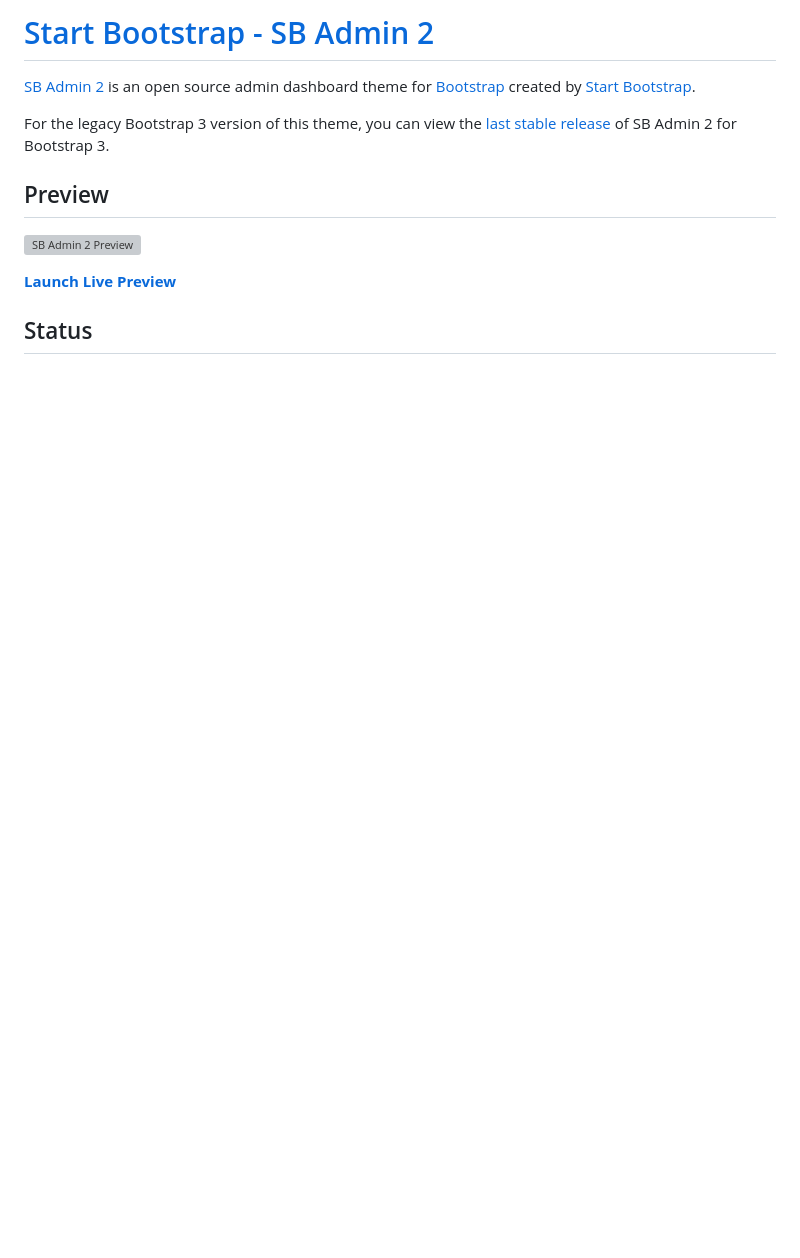
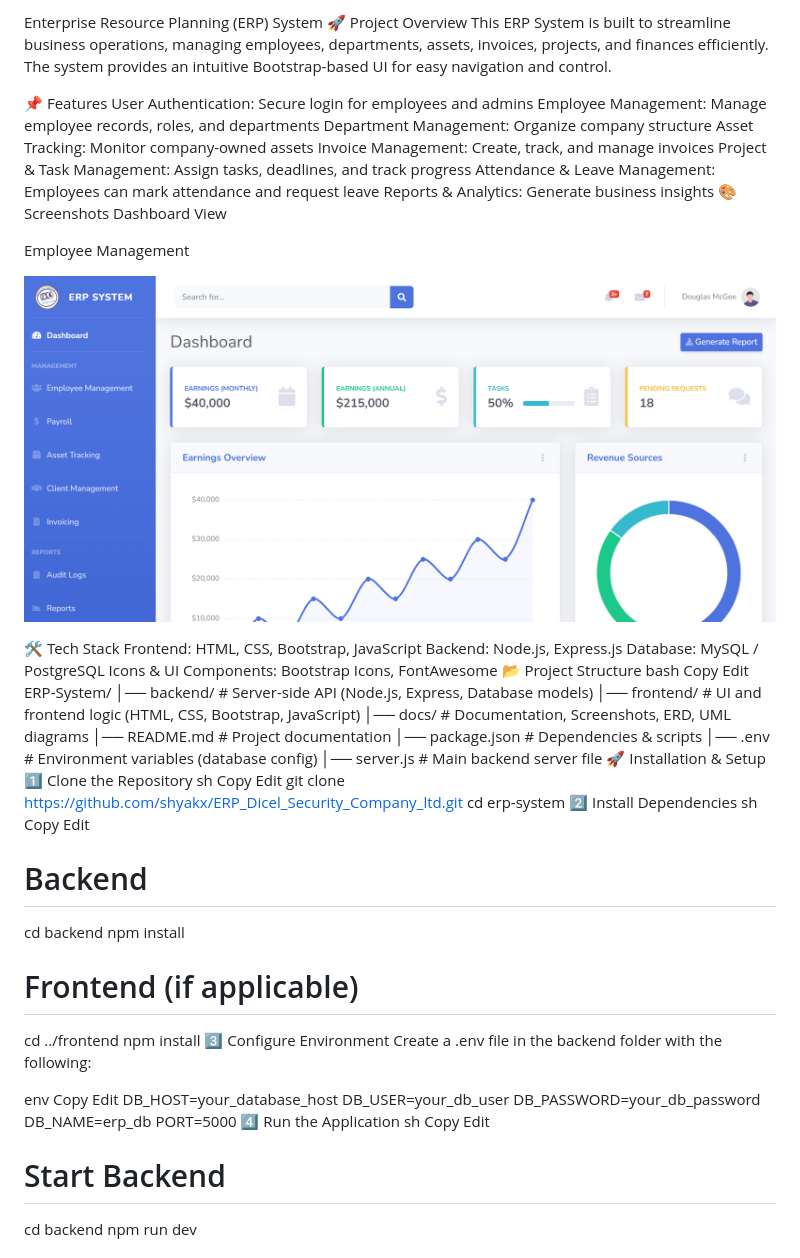
Before and after one commit to shyakx/ERP_Dicel_Security_Company_ltd, a Markdown page: README.md, the part around the change printed below. GitHub-like rendering; pictures changed too: image.png (added); blank space fills up the shorter version; grey boxes are pictures that could not be loaded.

Commit message:
Added a screenshot

```diff
--- a/README.md
+++ b/README.md
@@ -1,14 +1,74 @@
-# [Start Bootstrap - SB Admin 2](https://startbootstrap.com/theme/sb-admin-2/)
+Enterprise Resource Planning (ERP) System
+🚀 Project Overview
+This ERP System is built to streamline business operations, managing employees, departments, assets, invoices, projects, and finances efficiently. The system provides an intuitive Bootstrap-based UI for easy navigation and control.
 
-[SB Admin 2](https://startbootstrap.com/theme/sb-admin-2/) is an open source admin dashboard theme for [Bootstrap](https://getbootstrap.com/) created by [Start Bootstrap](https://startbootstrap.com/).
+📌 Features
+User Authentication: Secure login for employees and admins
+Employee Management: Manage employee records, roles, and departments
+Department Management: Organize company structure
+Asset Tracking: Monitor company-owned assets
+Invoice Management: Create, track, and manage invoices
+Project & Task Management: Assign tasks, deadlines, and track progress
+Attendance & Leave Management: Employees can mark attendance and request leave
+Reports & Analytics: Generate business insights
+🎨 Screenshots
+Dashboard View
 
-For the legacy Bootstrap 3 version of this theme, you can view the [last stable release](https://github.com/StartBootstrap/startbootstrap-sb-admin-2/releases/tag/v3.3.7%2B1) of SB Admin 2 for Bootstrap 3.
+Employee Management
 
-## Preview
+![Dashboard](image.png)
 
-[![SB Admin 2 Preview](https://assets.startbootstrap.com/img/screenshots/themes/sb-admin-2.png)](https://startbootstrap.github.io/startbootstrap-sb-admin-2/)
+🛠 Tech Stack
+Frontend: HTML, CSS, Bootstrap, JavaScript
+Backend: Node.js, Express.js
+Database: MySQL / PostgreSQL
+Icons & UI Components: Bootstrap Icons, FontAwesome
+📂 Project Structure
+bash
+Copy
+Edit
+ERP-System/
+│── backend/           # Server-side API (Node.js, Express, Database models)
+│── frontend/          # UI and frontend logic (HTML, CSS, Bootstrap, JavaScript)
+│── docs/              # Documentation, Screenshots, ERD, UML diagrams
+│── README.md          # Project documentation
+│── package.json       # Dependencies & scripts
+│── .env               # Environment variables (database config)
+│── server.js          # Main backend server file
+🚀 Installation & Setup
+1️⃣ Clone the Repository
+sh
+Copy
+Edit
+git clone https://github.com/shyakx/ERP_Dicel_Security_Company_ltd.git
+cd erp-system
+2️⃣ Install Dependencies
+sh
+Copy
+Edit
+# Backend
+cd backend
+npm install
 
-**[Launch Live Preview](https://startbootstrap.github.io/startbootstrap-sb-admin-2/)**
+# Frontend (if applicable)
+cd ../frontend
+npm install
+3️⃣ Configure Environment
+Create a .env file in the backend folder with the following:
 
-## Status
+env
+Copy
+Edit
+DB_HOST=your_database_host
+DB_USER=your_db_user
+DB_PASSWORD=your_db_password
+DB_NAME=erp_db
+PORT=5000
+4️⃣ Run the Application
+sh
+Copy
+Edit
+# Start Backend
+cd backend
+npm run dev
 
```
Also changed, not shown: other parts of README.md (+13 -49 lines).
